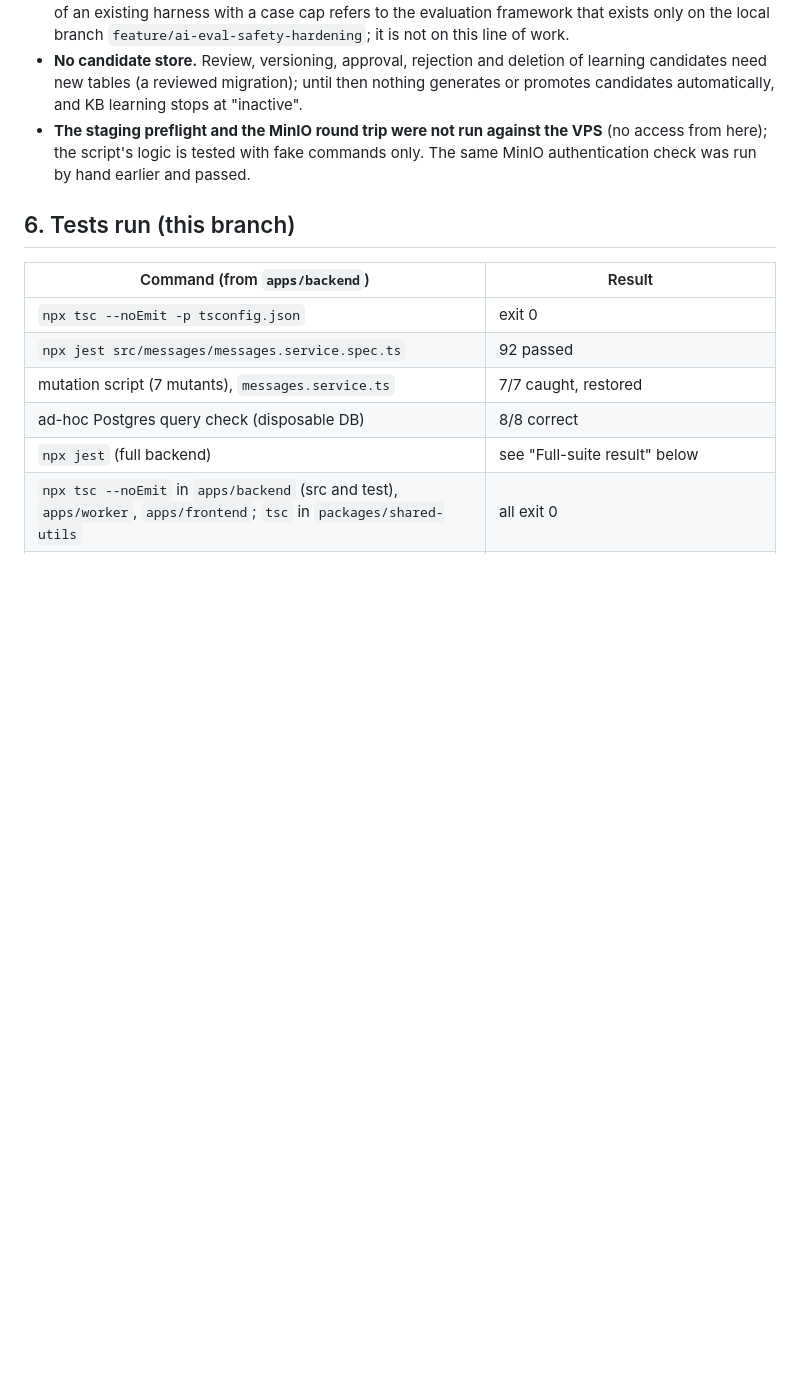
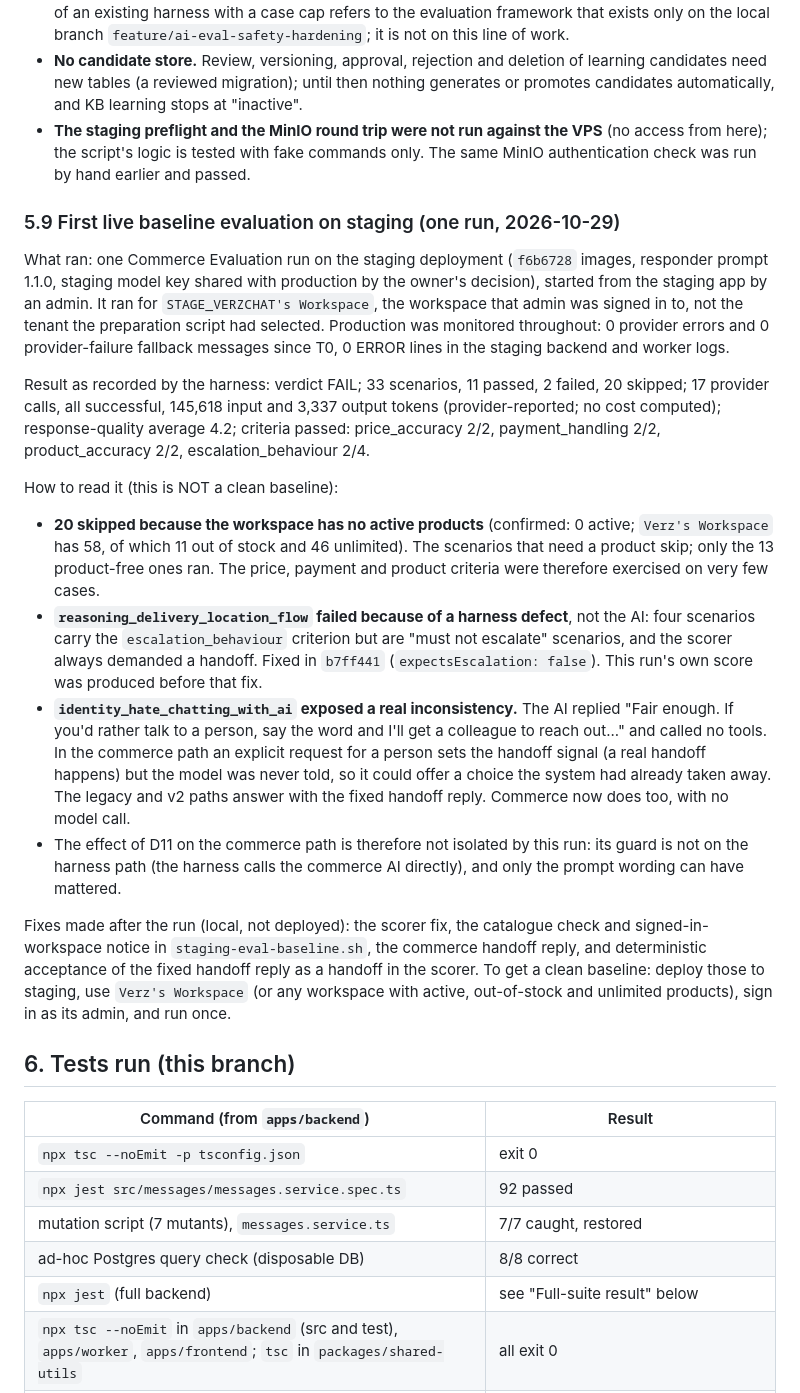
Before and after one commit to collinsasante/whatsapp-SAAS, a Markdown page: docs/VERZCHAT_AI_IMPLEMENTATION_PROGRESS.md, the part around the change. Rendered like a GitHub page; blank space fills up the shorter version.

Commit message:
docs(ai): record the first live baseline evaluation on staging and how to read it
One Commerce Evaluation run on staging: counts, provider-reported usage, why it is not a
clean baseline (workspace with no products, a harness defect, a real commerce handoff
inconsistency), what was fixed afterwards, and how to get a clean baseline.

Co-Authored-By: Claude Sonnet 5.5 <noreply@anthropic.com>

```diff
--- a/docs/VERZCHAT_AI_IMPLEMENTATION_PROGRESS.md
+++ b/docs/VERZCHAT_AI_IMPLEMENTATION_PROGRESS.md
@@ -408,6 +408,20 @@ Not done, and why:
 - **No candidate store.** Review, versioning, approval, rejection and deletion of learning candidates need new tables (a reviewed migration); until then nothing generates or promotes candidates automatically, and KB learning stops at "inactive".
 - **The staging preflight and the MinIO round trip were not run against the VPS** (no access from here); the script's logic is tested with fake commands only. The same MinIO authentication check was run by hand earlier and passed.
 
+### 5.9 First live baseline evaluation on staging (one run, 2026-10-29)
+
+What ran: one Commerce Evaluation run on the staging deployment (`f6b6728` images, responder prompt 1.1.0, staging model key shared with production by the owner's decision), started from the staging app by an admin. It ran for `STAGE_VERZCHAT's Workspace`, the workspace that admin was signed in to, not the tenant the preparation script had selected. Production was monitored throughout: 0 provider errors and 0 provider-failure fallback messages since T0, 0 ERROR lines in the staging backend and worker logs.
+
+Result as recorded by the harness: verdict FAIL; 33 scenarios, 11 passed, 2 failed, 20 skipped; 17 provider calls, all successful, 145,618 input and 3,337 output tokens (provider-reported; no cost computed); response-quality average 4.2; criteria passed: price_accuracy 2/2, payment_handling 2/2, product_accuracy 2/2, escalation_behaviour 2/4.
+
+How to read it (this is NOT a clean baseline):
+- **20 skipped because the workspace has no active products** (confirmed: 0 active; `Verz's Workspace` has 58, of which 11 out of stock and 46 unlimited). The scenarios that need a product skip; only the 13 product-free ones ran. The price, payment and product criteria were therefore exercised on very few cases.
+- **`reasoning_delivery_location_flow` failed because of a harness defect**, not the AI: four scenarios carry the `escalation_behaviour` criterion but are "must not escalate" scenarios, and the scorer always demanded a handoff. Fixed in `b7ff441` (`expectsEscalation: false`). This run's own score was produced before that fix.
+- **`identity_hate_chatting_with_ai` exposed a real inconsistency.** The AI replied "Fair enough. If you'd rather talk to a person, say the word and I'll get a colleague to reach out..." and called no tools. In the commerce path an explicit request for a person sets the handoff signal (a real handoff happens) but the model was never told, so it could offer a choice the system had already taken away. The legacy and v2 paths answer with the fixed handoff reply. Commerce now does too, with no model call.
+- The effect of D11 on the commerce path is therefore not isolated by this run: its guard is not on the harness path (the harness calls the commerce AI directly), and only the prompt wording can have mattered.
+
+Fixes made after the run (local, not deployed): the scorer fix, the catalogue check and signed-in-workspace notice in `staging-eval-baseline.sh`, the commerce handoff reply, and deterministic acceptance of the fixed handoff reply as a handoff in the scorer. To get a clean baseline: deploy those to staging, use `Verz's Workspace` (or any workspace with active, out-of-stock and unlimited products), sign in as its admin, and run once.
+
 ## 6. Tests run (this branch)
 
 | Command (from `apps/backend`) | Result |
```
